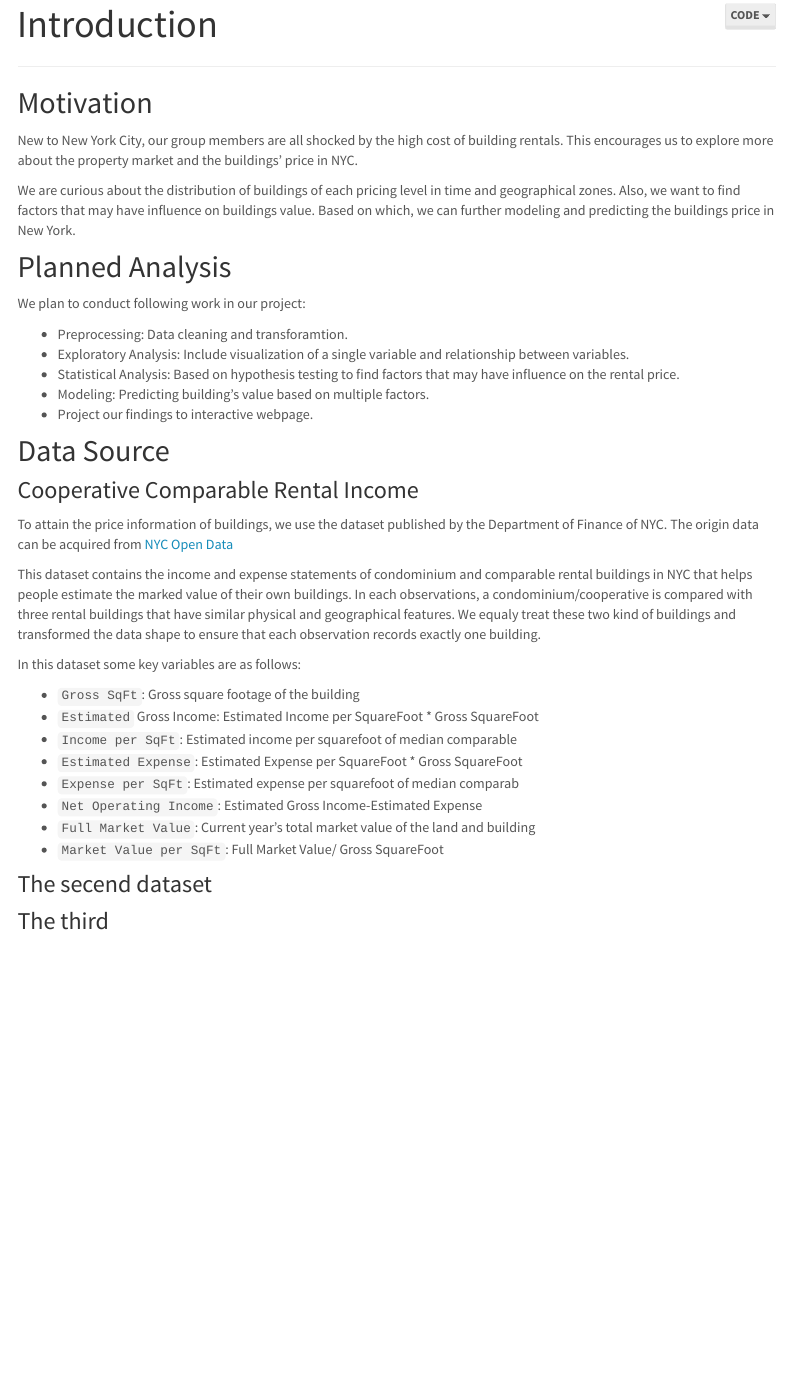
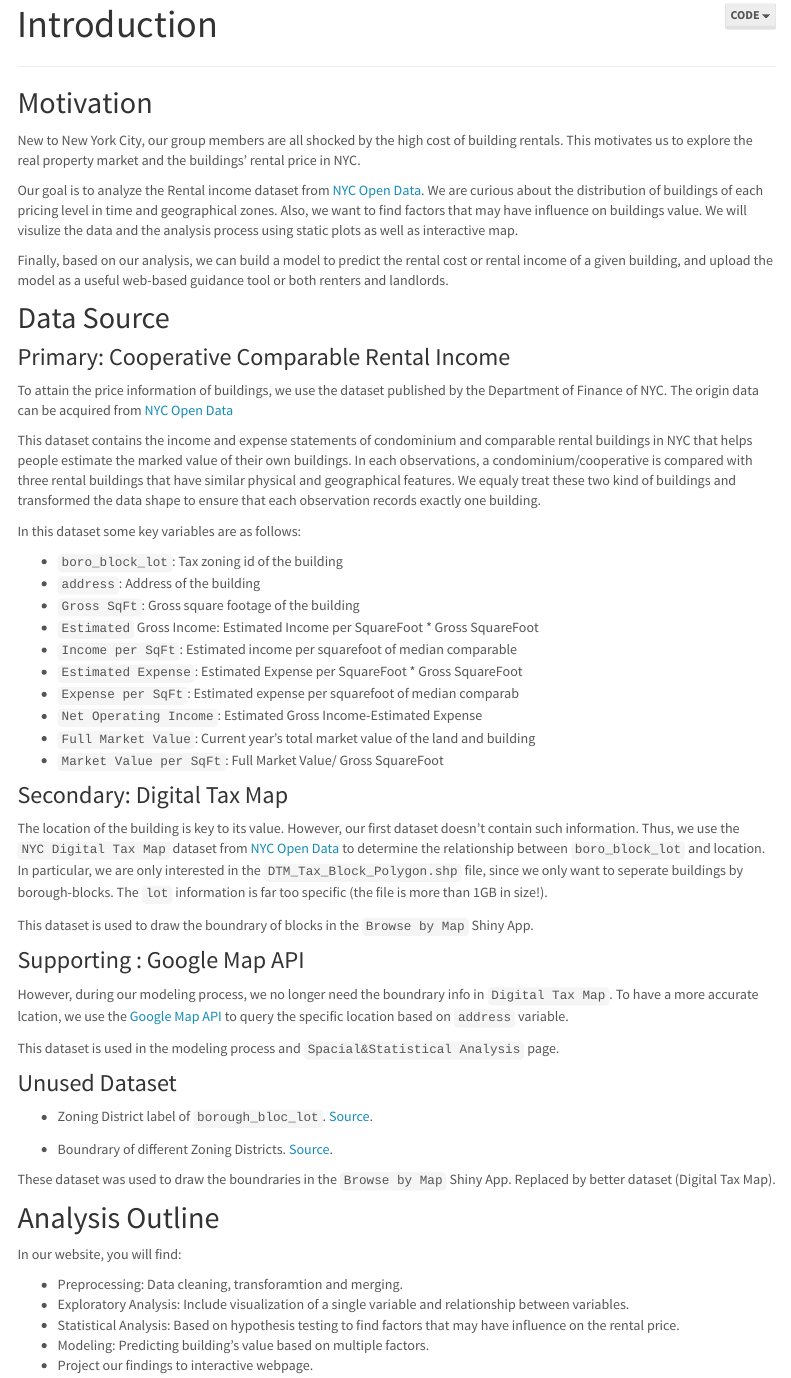
Before and after one commit to zl3263/Final_Proj, an R Markdown document (Introduction.Rmd): the page in a window 1100 px wide, from 80 px down. The pictures show the output file Introduction.html that the author committed with the source, opened offline; library style sheets and scripts come from the installed R packages; menus at the side of the page are left out.

Commit message:
Updating the introduction page

```diff
--- a/Introduction.Rmd
+++ b/Introduction.Rmd
@@ -11,24 +11,16 @@ output:
 
 ## Motivation
 
-New to New York City, our group members are all shocked by the high cost of building rentals. This encourages us to explore more about the property market and the buildings' price in NYC.
+New to New York City, our group members are all shocked by the high cost of building rentals. This motivates us to explore the real property market and the buildings' rental price in NYC.
 
-We are curious about the distribution of buildings of each pricing level in time and geographical zones. Also, we want to find factors that may have influence on buildings value. Based on which, we can further modeling and predicting the buildings price in New York.
+Our goal is to analyze the Rental income dataset from [NYC Open Data](https://opendata.cityofnewyork.us/). We are curious about the distribution of buildings of each pricing level in time and geographical zones. Also, we want to find factors that may have influence on buildings value. We will visulize the data and the analysis process using static plots as well as interactive map.
 
-## Planned Analysis
-
-We plan to conduct following work in our project:
-
-- Preprocessing: Data cleaning and transforamtion.
-- Exploratory Analysis: Include visualization of a single variable and relationship between variables.
-- Statistical Analysis: Based on hypothesis testing to find factors that may have influence on the rental price.
-- Modeling: Predicting building's value based on multiple factors.
-- Project our findings to interactive webpage.
+Finally, based on our analysis, we can build a model to predict the rental cost or rental income of a given building, and upload the model as a useful web-based guidance tool or both renters and landlords.
 
 
 ## Data Source
 
-### Cooperative Comparable Rental Income
+### Primary: Cooperative Comparable Rental Income
 
 To attain the price information of buildings, we use the dataset published by the Department of Finance of NYC. The origin data can be acquired from [NYC Open Data](https://data.cityofnewyork.us/City-Government/DOF-Cooperative-Comparable-Rental-Income-Citywide-/myei-c3fa)
 
@@ -36,6 +28,8 @@ This dataset contains the income and expense statements of condominium and compa
 
 In this dataset some key variables are as follows:
 
+- `boro_block_lot`: Tax zoning id of the building
+- `address`: Address of the building
 - `Gross SqFt`: Gross square footage of the building
 - `Estimated` Gross Income: Estimated Income per SquareFoot * Gross SquareFoot
 - `Income per SqFt`: Estimated income per squarefoot of median comparable
@@ -45,6 +39,34 @@ In this dataset some key variables are as follows:
 - `Full Market Value`: Current year’s total market value of the land and building
 - `Market Value per SqFt`: Full Market Value/ Gross SquareFoot
 
-### The secend dataset
+### Secondary: Digital Tax Map
 
-### The third
+The location of the building is key to its value. However, our first dataset doesn't contain such information. Thus, we use the `NYC Digital Tax Map` dataset from [NYC Open Data](https://data.cityofnewyork.us/Housing-Development/Department-of-Finance-Digital-Tax-Map/smk3-tmxj) to determine the relationship between  `boro_block_lot` and location. In particular, we are only interested in the `DTM_Tax_Block_Polygon.shp` file, since we only want to seperate buildings by borough-blocks. The `lot` information is far too specific (the file is more than 1GB in size!).
+
+This dataset is used to draw the boundrary of blocks in the `Browse by Map` Shiny App.
+
+### Supporting : Google Map API
+
+However, during our modeling process, we no longer need the boundrary info in `Digital Tax Map`. To have a more accurate lcation, we use the [Google Map API](https://developers.google.com/maps/documentation/places/web-service/search?hl=en) to query the specific location based on `address` variable.
+
+This dataset is used in the modeling process and  `Spacial&Statistical Analysis` page.
+
+
+### Unused Dataset
+
+- Zoning District label of `borough_bloc_lot`. [Source](https://data.cityofnewyork.us/City-Government/DOF-Cooperative-Comparable-Rental-Income-Citywide-/myei-c3fa).
+
+- Boundrary of different Zoning Districts. [Source](https://www.nyc.gov/site/planning/data-maps/open-data/dwn-gis-zoning.page).
+
+These dataset was used to draw the boundraries in the `Browse by Map` Shiny App. Replaced by better dataset (Digital Tax Map).
+
+
+## Analysis Outline
+
+In our website, you will find:
+
+- Preprocessing: Data cleaning, transforamtion and merging.
+- Exploratory Analysis: Include visualization of a single variable and relationship between variables.
+- Statistical Analysis: Based on hypothesis testing to find factors that may have influence on the rental price.
+- Modeling: Predicting building's value based on multiple factors.
+- Project our findings to interactive webpage.
```
Also changed, not shown: Introduction.html.
